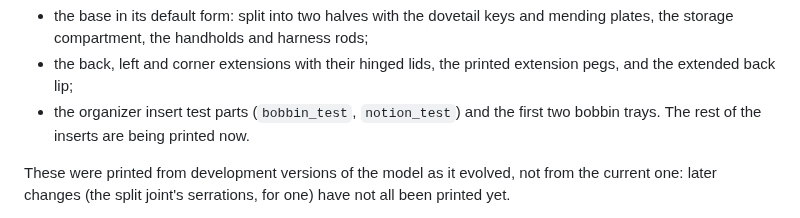
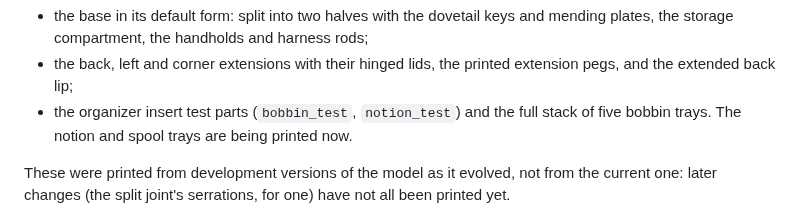
Before and after one commit to bobdrzyzgula/VSM-Base, a Markdown page: README.md, the part around the change. Rendered like a GitHub page.

```diff
--- a/README.md
+++ b/README.md
@@ -27,7 +27,8 @@ Tested, on a Singer 99K (the default machine profile), printed in PETG:
 - the back, left and corner extensions with their hinged lids, the printed
   extension pegs, and the extended back lip;
 - the organizer insert test parts (`bobbin_test`, `notion_test`) and the
-  first two bobbin trays. The rest of the inserts are being printed now.
+  full stack of five bobbin trays. The notion and spool trays are being
+  printed now.
 
 These were printed from development versions of the model as it evolved,
 not from the current one: later changes (the split joint's serrations, for
```
Also changed, not shown: docs/guide/01-introduction.md (+2 -1 lines), docs/guide/04-configuring.md (+4 -0 lines), docs/images/photos/bobbin-stack.jpg (added).
